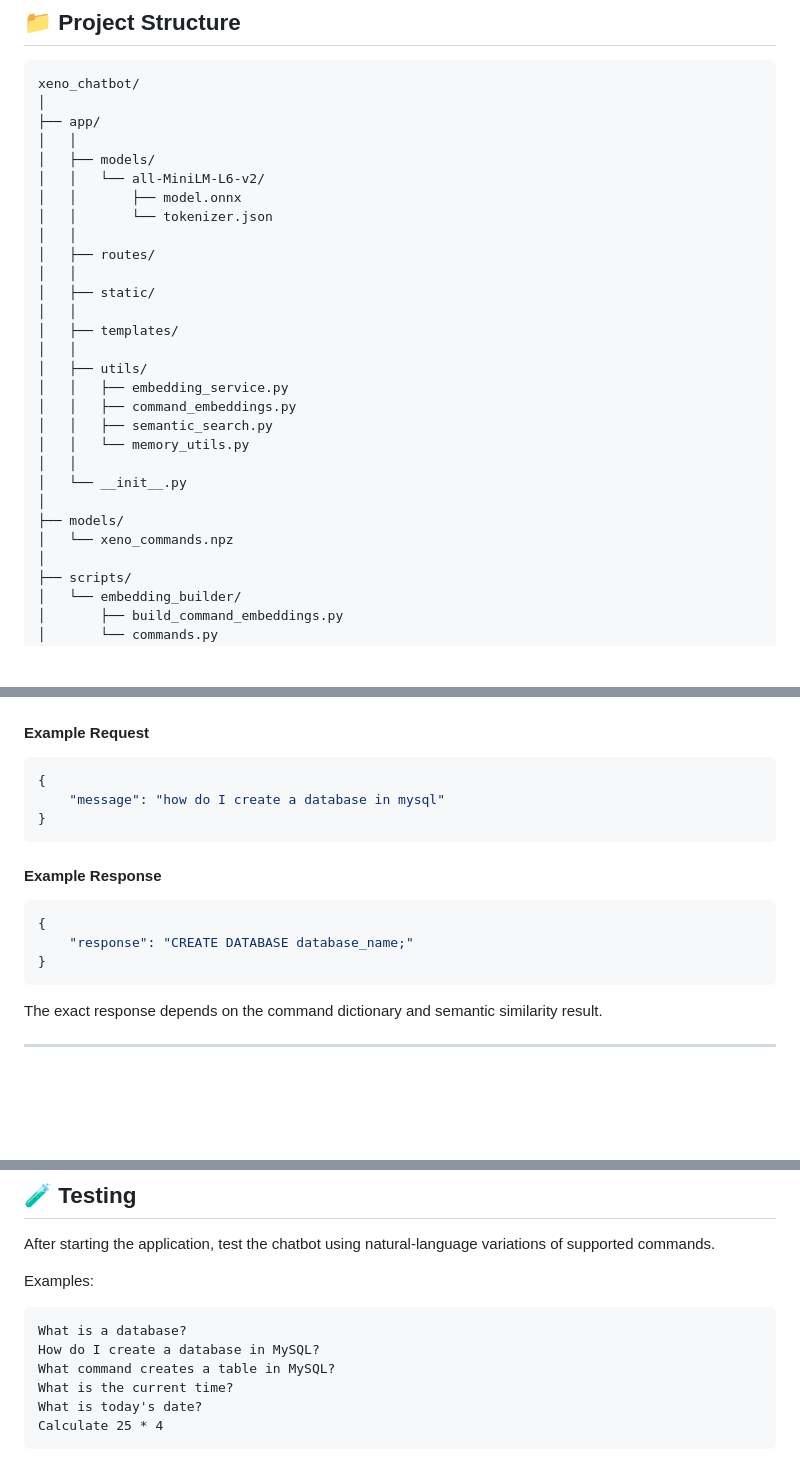
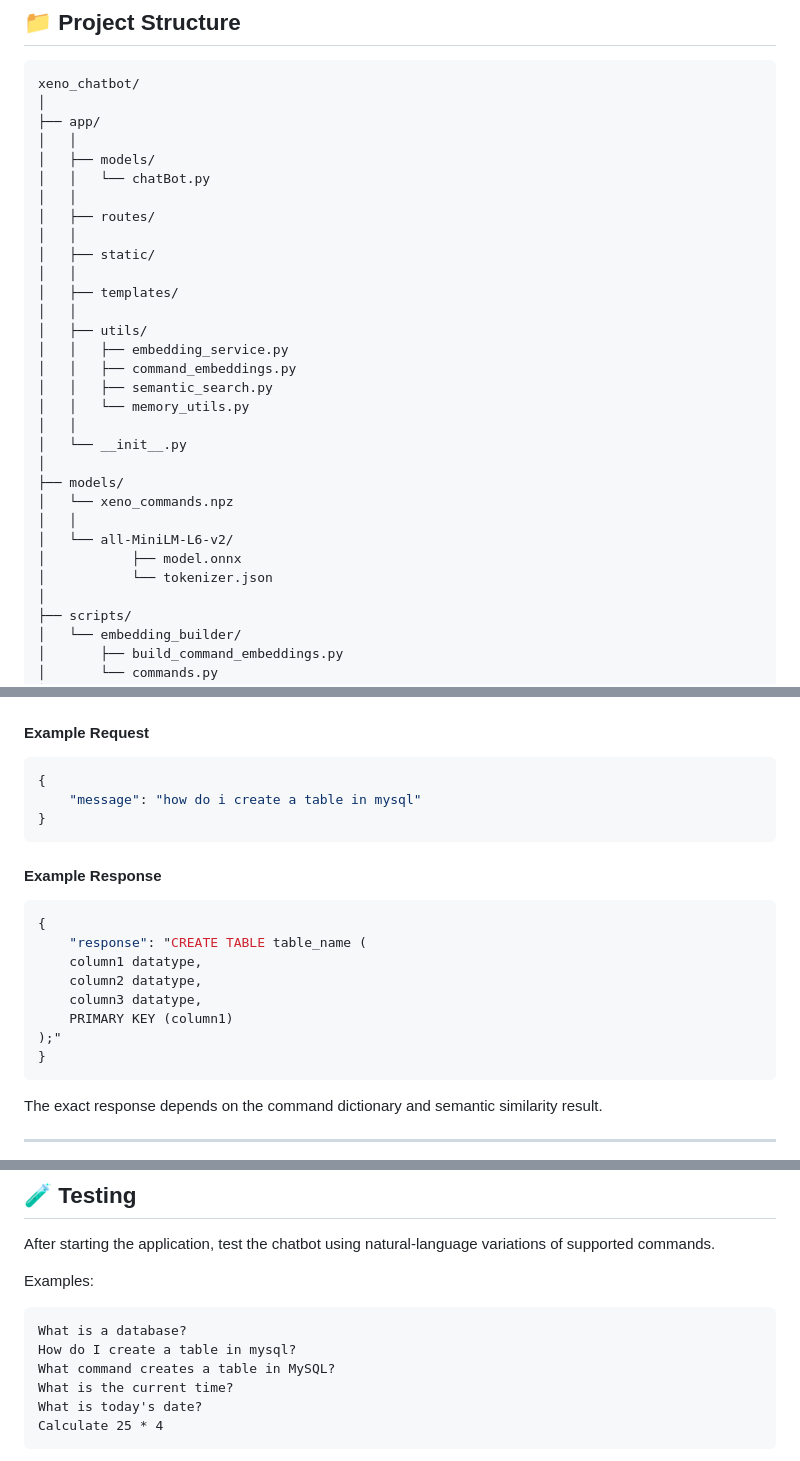
Before and after one commit to Ethertyson/xeno_chatbot, a Markdown page: README.md, 3 parts joined by grey strips. GitHub-like rendering; blank space fills up the shorter version.

````diff
--- a/README.md
+++ b/README.md
@@ -279,9 +279,7 @@ xeno_chatbot/
 ├── app/
 │   │
 │   ├── models/
-│   │   └── all-MiniLM-L6-v2/
-│   │       ├── model.onnx
-│   │       └── tokenizer.json
+│   │   └── chatBot.py
 │   │
 │   ├── routes/
 │   │
@@ -299,6 +297,10 @@ xeno_chatbot/
 │
 ├── models/
 │   └── xeno_commands.npz
+│   │
+│   └── all-MiniLM-L6-v2/
+│           ├── model.onnx
+│           └── tokenizer.json
 │
 ├── scripts/
 │   └── embedding_builder/
@@ -466,7 +468,7 @@ POST /chatAiModel
 
 ```json
 {
-    "message": "how do I create a database in mysql"
+    "message": "how do i create a table in mysql"
 }
 ```
 
@@ -474,7 +476,12 @@ POST /chatAiModel
 
 ```json
 {
-    "response": "CREATE DATABASE database_name;"
+    "response": "CREATE TABLE table_name (
+    column1 datatype,
+    column2 datatype,
+    column3 datatype,
+    PRIMARY KEY (column1)
+);"
 }
 ```
 
@@ -758,7 +765,7 @@ Examples:
 
 ```text
 What is a database?
-How do I create a database in MySQL?
+How do I create a table in mysql?
 What command creates a table in MySQL?
 What is the current time?
 What is today's date?
````
